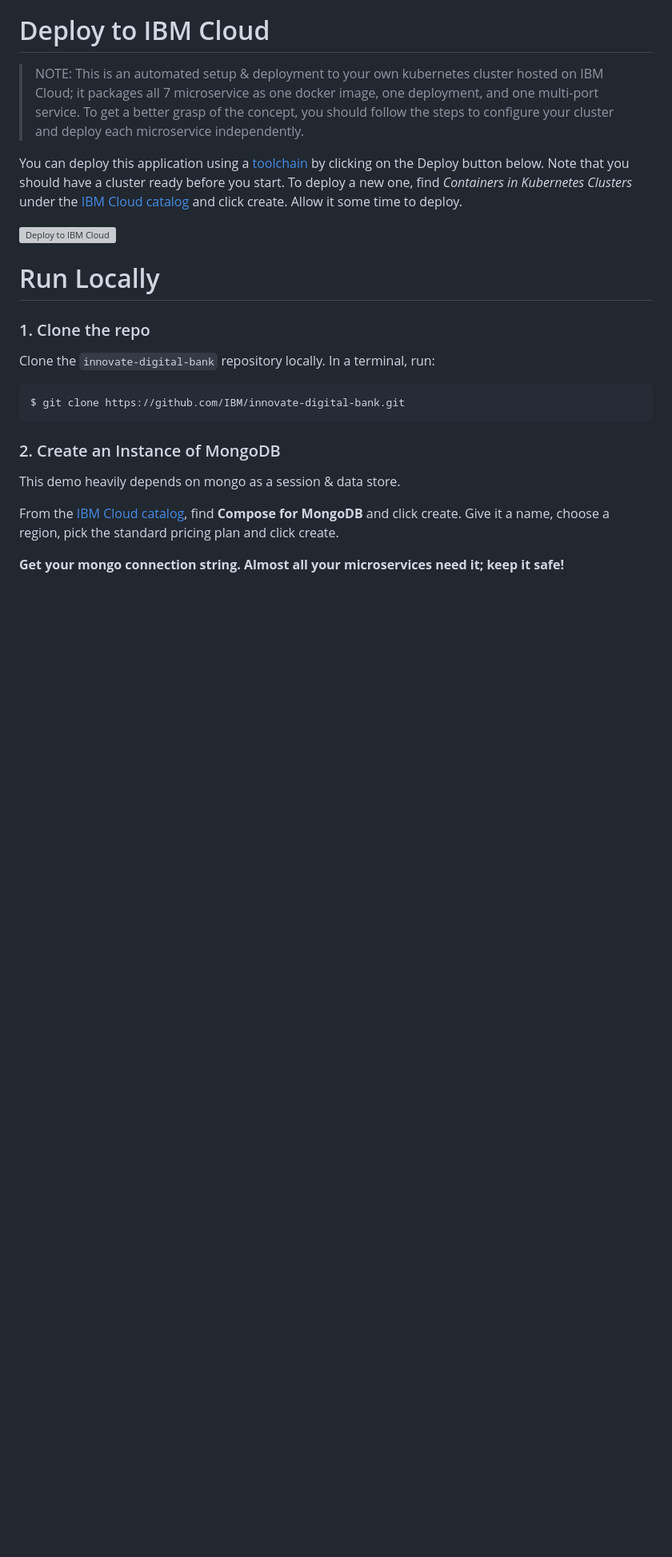
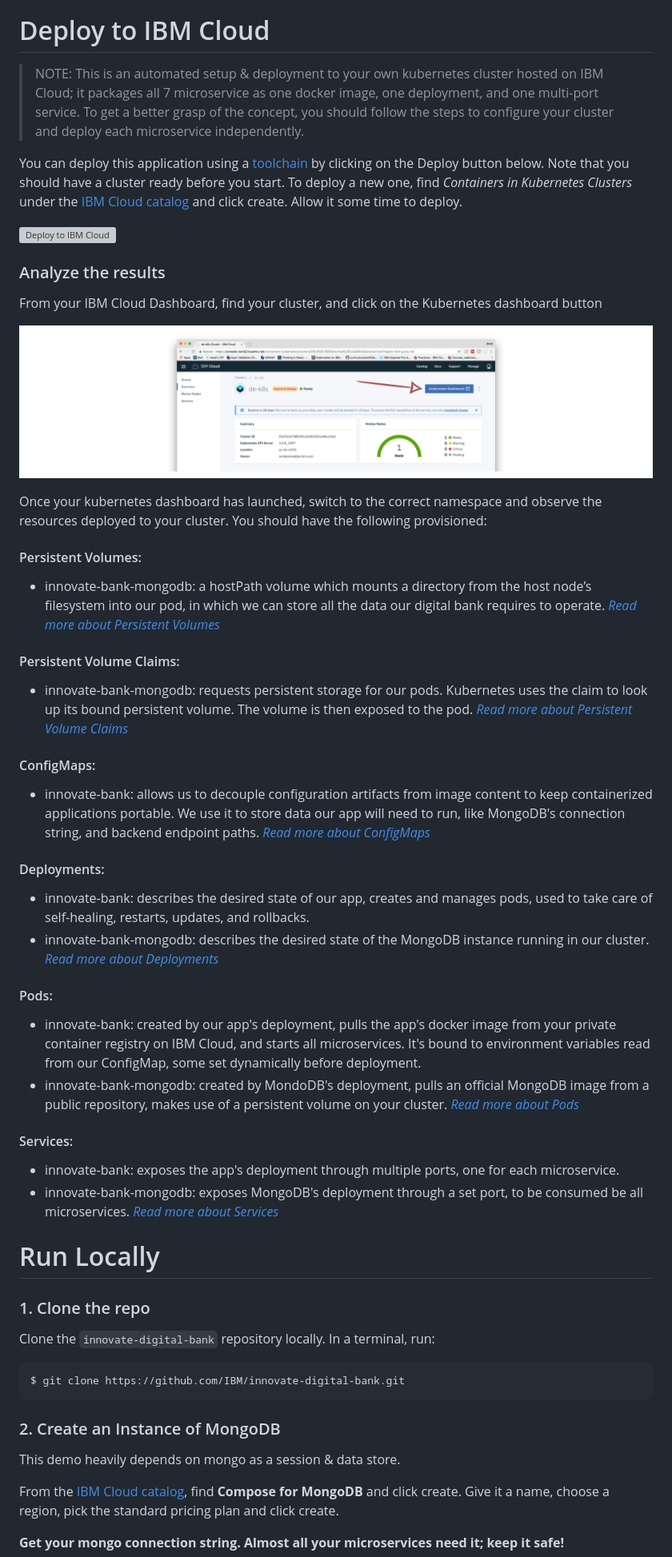
Before and after one commit to IBM/innovate-digital-bank, a Markdown page: README.md, the part around the change printed below. Shown: that part at 80% size. Rendered like a GitHub page; pictures changed too: doc/source/images/14.png (added); blank space fills up the shorter version; grey boxes are pictures that could not be loaded.

Commit message:
added Analyze-the-results section

```diff
--- a/README.md
+++ b/README.md
@@ -75,6 +75,41 @@ You can deploy this application using a [toolchain](https://www.ibm.com/cloud/ga
 
 [![Deploy to IBM Cloud](https://metrics-tracker.mybluemix.net/stats/e665458a71cfb4801ac21609f5323e9d/button.svg)](https://bluemix.net/deploy?repository=https://github.com/IBM/innovate-digital-bank)
 
+### Analyze the results
+
+From your IBM Cloud Dashboard, find your cluster, and click on the Kubernetes dashboard button
+
+![cluster overview](doc/source/images/14.png)
+
+Once your kubernetes dashboard has launched, switch to the correct namespace and observe the resources deployed to your cluster. You should have the following provisioned:
+
+#### Persistent Volumes:
+* innovate-bank-mongodb: a hostPath volume which mounts a directory from the host node’s filesystem into our pod, in which we can store all the data our digital bank requires to operate.
+_[Read more about Persistent Volumes](https://kubernetes.io/docs/concepts/storage/volumes/)_
+
+#### Persistent Volume Claims:
+* innovate-bank-mongodb: requests persistent storage for our pods. Kubernetes uses the claim to look up its bound persistent volume. The volume is then exposed to the pod.
+_[Read more about Persistent Volume Claims](https://kubernetes.io/docs/concepts/storage/persistent-volumes/)_
+
+#### ConfigMaps:
+* innovate-bank: allows us to decouple configuration artifacts from image content to keep containerized applications portable. We use it to store data our app will need to run, like MongoDB's connection string, and backend endpoint paths.
+_[Read more about ConfigMaps](https://kubernetes.io/docs/tasks/configure-pod-container/configure-pod-configmap/)_
+
+#### Deployments:
+* innovate-bank: describes the desired state of our app, creates and manages pods, used to take care of self-healing, restarts, updates, and rollbacks.
+* innovate-bank-mongodb: describes the desired state of the MongoDB instance running in our cluster.
+_[Read more about Deployments](https://kubernetes.io/docs/concepts/workloads/controllers/deployment/)_
+
+#### Pods:
+* innovate-bank: created by our app's deployment, pulls the app's docker image from your private container registry on IBM Cloud, and starts all microservices. It's bound to environment variables read from our ConfigMap, some set dynamically before deployment.
+* innovate-bank-mongodb: created by MondoDB's deployment, pulls an official MongoDB image from a public repository, makes use of a persistent volume on your cluster.
+_[Read more about Pods](https://kubernetes.io/docs/concepts/workloads/pods/pod/)_
+
+#### Services:
+* innovate-bank: exposes the app's deployment through multiple ports, one for each microservice.
+* innovate-bank-mongodb: exposes MongoDB's deployment through a set port, to be consumed be all microservices.
+_[Read more about Services](https://kubernetes.io/docs/concepts/services-networking/service/)_
+
 # Run Locally
 
 ### 1. Clone the repo
```
Also changed, not shown: other parts of README.md (+1 -1 lines).
